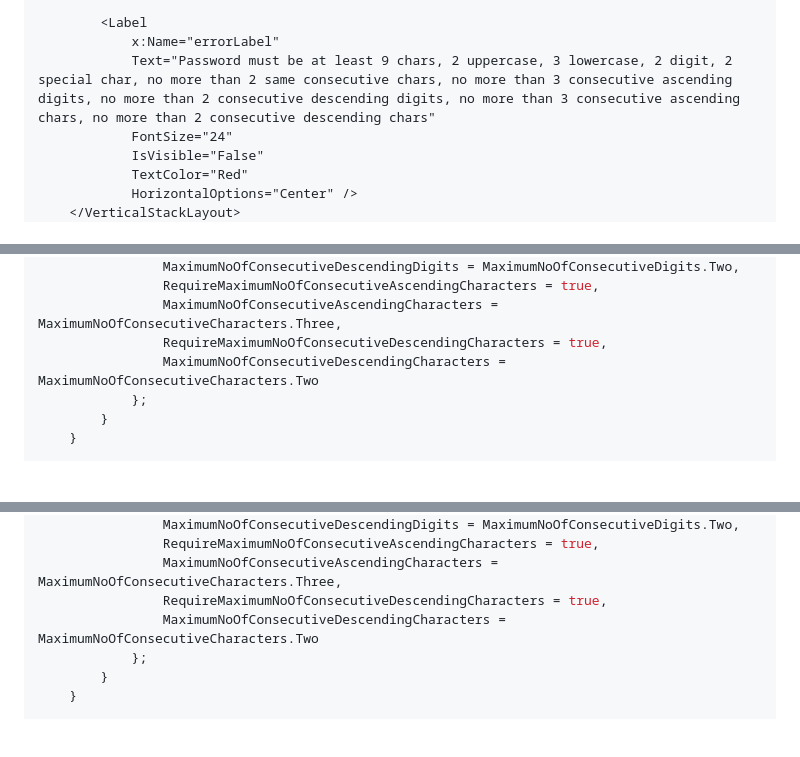
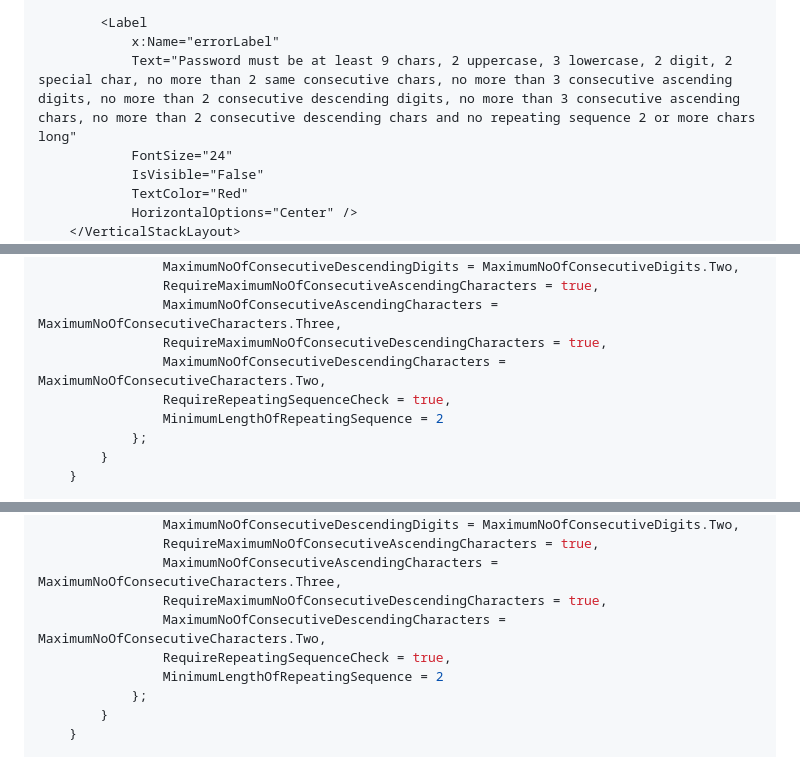
Before and after one commit to VeritasSoftware/PasswordStrengthDataAnnotation, a Markdown page: MyPasswordStrength.NET.MAUI/README.md, 3 parts joined by grey strips. Drawn GitHub-style; blank space fills up the shorter version.

Commit message:
updated maui readme.

```diff
--- a/MyPasswordStrength.NET.MAUI/README.md
+++ b/MyPasswordStrength.NET.MAUI/README.md
@@ -59,7 +60,7 @@ You can modify this set of special characters by setting the `SpecialCharacters`
 
         <Label
             x:Name="errorLabel"
-            Text="Password must be at least 9 chars, 2 uppercase, 3 lowercase, 2 digit, 2 special char, no more than 2 same consecutive chars, no more than 3 consecutive ascending digits, no more than 2 consecutive descending digits, no more than 3 consecutive ascending chars, no more than 2 consecutive descending chars"
+            Text="Password must be at least 9 chars, 2 uppercase, 3 lowercase, 2 digit, 2 special char, no more than 2 same consecutive chars, no more than 3 consecutive ascending digits, no more than 2 consecutive descending digits, no more than 3 consecutive ascending chars, no more than 2 consecutive descending chars and no repeating sequence 2 or more chars long"
             FontSize="24"
             IsVisible="False"
             TextColor="Red"
@@ -108,7 +109,9 @@ public partial class RegistrationPage : ContentPage
                 RequireMaximumNoOfConsecutiveAscendingCharacters = true,
                 MaximumNoOfConsecutiveAscendingCharacters = MaximumNoOfConsecutiveCharacters.Three,
                 RequireMaximumNoOfConsecutiveDescendingCharacters = true,
-                MaximumNoOfConsecutiveDescendingCharacters = MaximumNoOfConsecutiveCharacters.Two
+                MaximumNoOfConsecutiveDescendingCharacters = MaximumNoOfConsecutiveCharacters.Two,
+                RequireRepeatingSequenceCheck = true,
+                MinimumLengthOfRepeatingSequence = 2
             };
         }
     }
@@ -217,7 +220,9 @@ public class Registration : ContentPage
                 RequireMaximumNoOfConsecutiveAscendingCharacters = true,
                 MaximumNoOfConsecutiveAscendingCharacters = MaximumNoOfConsecutiveCharacters.Three,
                 RequireMaximumNoOfConsecutiveDescendingCharacters = true,
-                MaximumNoOfConsecutiveDescendingCharacters = MaximumNoOfConsecutiveCharacters.Two
+                MaximumNoOfConsecutiveDescendingCharacters = MaximumNoOfConsecutiveCharacters.Two,
+                RequireRepeatingSequenceCheck = true,
+                MinimumLengthOfRepeatingSequence = 2
             };
         }
     }
```
Also changed, not shown: other parts of MyPasswordStrength.NET.MAUI/README.md (+2 -1 lines).
